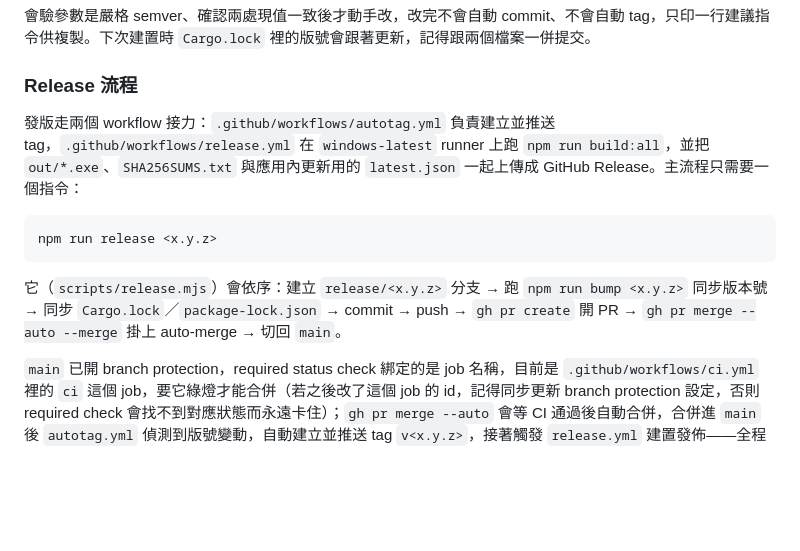
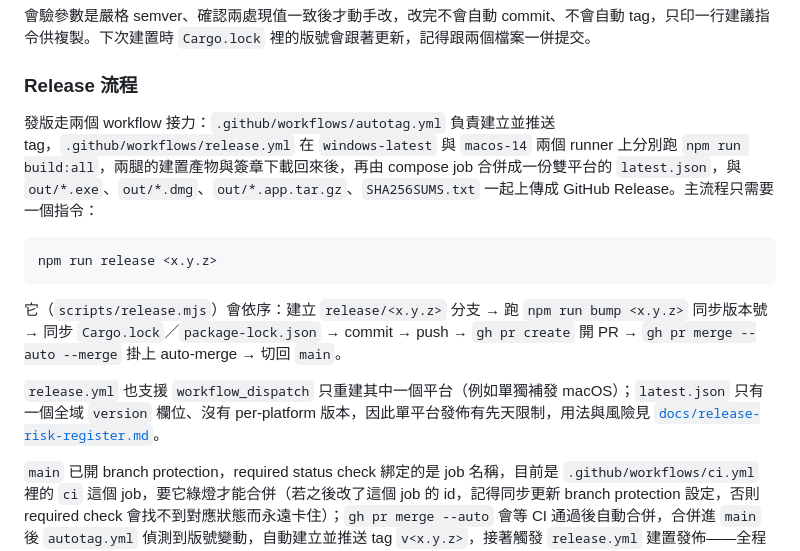
Before and after one commit to hunandy14/traytunnel, a Markdown page: README.md, the part around one of its changes. Drawn GitHub-style; blank space fills up the shorter version.

````diff
--- a/README.md
+++ b/README.md
@@ -164,13 +196,15 @@ npm run bump <x.y.z>
 
 ### Release 流程
 
-發版走兩個 workflow 接力：`.github/workflows/autotag.yml` 負責建立並推送 tag，`.github/workflows/release.yml` 在 `windows-latest` runner 上跑 `npm run build:all`，並把 `out/*.exe`、`SHA256SUMS.txt` 與應用內更新用的 `latest.json` 一起上傳成 GitHub Release。主流程只需要一個指令：
+發版走兩個 workflow 接力：`.github/workflows/autotag.yml` 負責建立並推送 tag，`.github/workflows/release.yml` 在 `windows-latest` 與 `macos-14` 兩個 runner 上分別跑 `npm run build:all`，兩腿的建置產物與簽章下載回來後，再由 compose job 合併成一份雙平台的 `latest.json`，與 `out/*.exe`、`out/*.dmg`、`out/*.app.tar.gz`、`SHA256SUMS.txt` 一起上傳成 GitHub Release。主流程只需要一個指令：
 
 ```
 npm run release <x.y.z>
 ```
 
 它（`scripts/release.mjs`）會依序：建立 `release/<x.y.z>` 分支 → 跑 `npm run bump <x.y.z>` 同步版本號 → 同步 `Cargo.lock`／`package-lock.json` → commit → push → `gh pr create` 開 PR → `gh pr merge --auto --merge` 掛上 auto-merge → 切回 `main`。
+
+`release.yml` 也支援 `workflow_dispatch` 只重建其中一個平台（例如單獨補發 macOS）；`latest.json` 只有一個全域 `version` 欄位、沒有 per-platform 版本，因此單平台發佈有先天限制，用法與風險見 [`docs/release-risk-register.md`](docs/release-risk-register.md)。
 
 `main` 已開 branch protection，required status check 綁定的是 job 名稱，目前是 `.github/workflows/ci.yml` 裡的 `ci` 這個 job，要它綠燈才能合併（若之後改了這個 job 的 id，記得同步更新 branch protection 設定，否則 required check 會找不到對應狀態而永遠卡住）；`gh pr merge --auto` 會等 CI 通過後自動合併，合併進 `main` 後 `autotag.yml` 偵測到版號變動，自動建立並推送 tag `v<x.y.z>`，接著觸發 `release.yml` 建置發佈——全程不必再手動介入。
 
````
Also changed, not shown: other parts of README.md (+32 -0 lines), docs/platform-guide.md (added, +81 -0 lines), docs/release-risk-register.md (added, +84 -0 lines).
